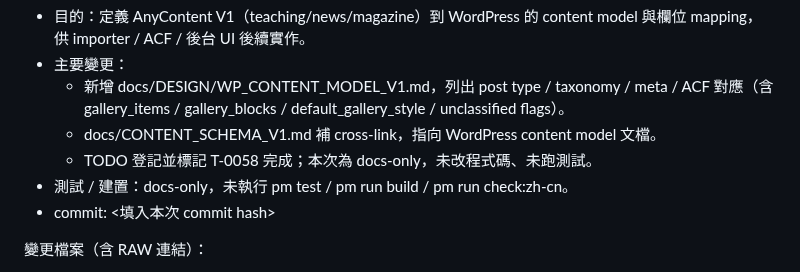
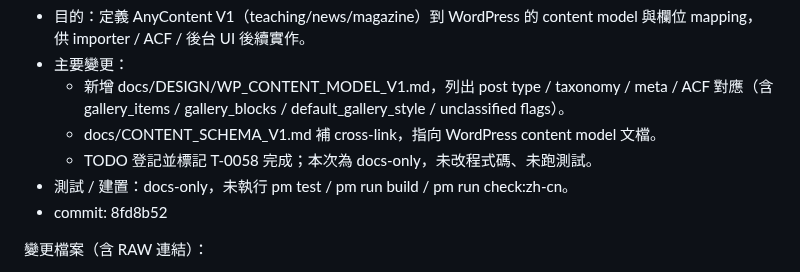
Before and after one commit to zhuang112/ctcm-website-frontend, a Markdown page: docs/Windsurf_ChatGPT_NOTES.md, the part around the change. Rendered like a GitHub page.

Commit message:
docs: update T-0058 notes with commit hash

```diff
--- a/docs/Windsurf_ChatGPT_NOTES.md
+++ b/docs/Windsurf_ChatGPT_NOTES.md
@@ -1928,7 +1928,7 @@
 pm test /
 pm run build /
 pm run check:zh-cn。
-- commit: <填入本次 commit hash>
+- commit: 8fd8b52
 
 變更檔案（含 RAW 連結）：
 - docs/DESIGN/WP_CONTENT_MODEL_V1.md
```
